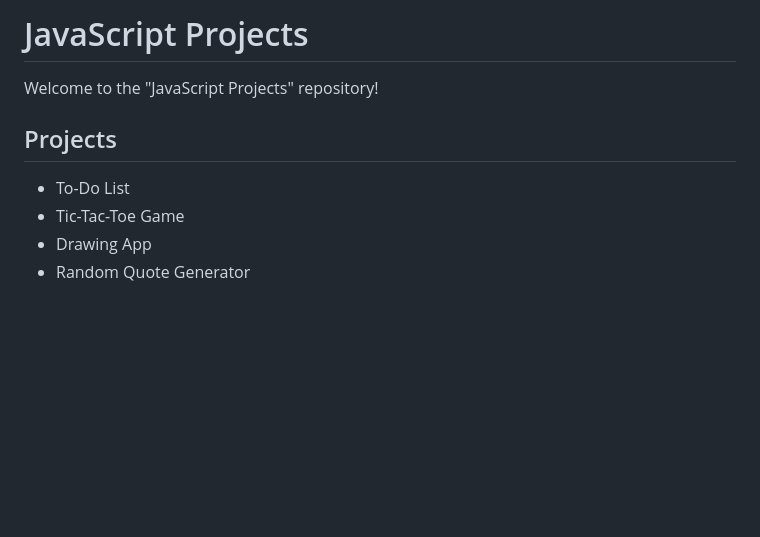
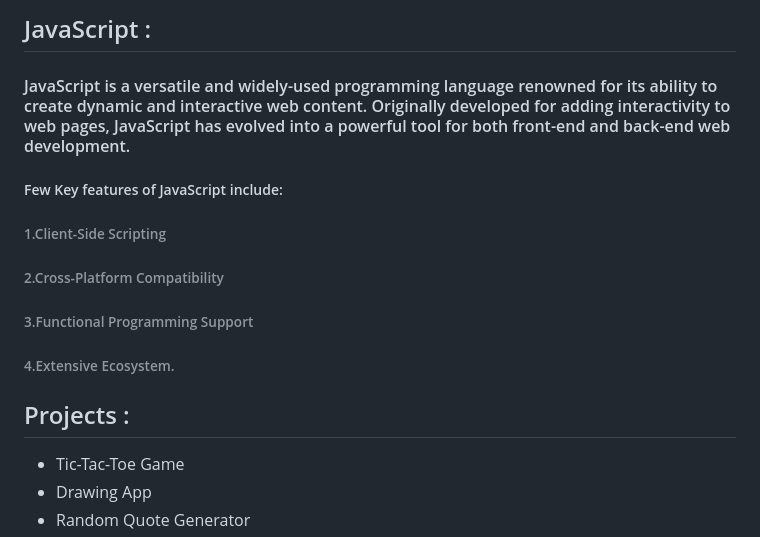
Before and after one commit to srikavya26/Example-Projects, a Markdown page: README.md, the part around the change. GitHub-like rendering; blank space fills up the shorter version.

```diff
--- a/README.md
+++ b/README.md
@@ -1,8 +1,12 @@
-# JavaScript Projects
-Welcome to the "JavaScript Projects" repository!
+## JavaScript :
+#### JavaScript is a versatile and widely-used programming language renowned for its ability to create dynamic and interactive web content. Originally developed for adding interactivity to web pages, JavaScript has evolved into a powerful tool for both front-end and back-end web development.
+##### Few Key features of JavaScript include:
+###### 1.Client-Side Scripting
+###### 2.Cross-Platform Compatibility
+###### 3.Functional Programming Support
+###### 4.Extensive Ecosystem.
 
-## Projects
-- To-Do List
+## Projects :
 - Tic-Tac-Toe Game
 - Drawing App
 - Random Quote Generator
```
